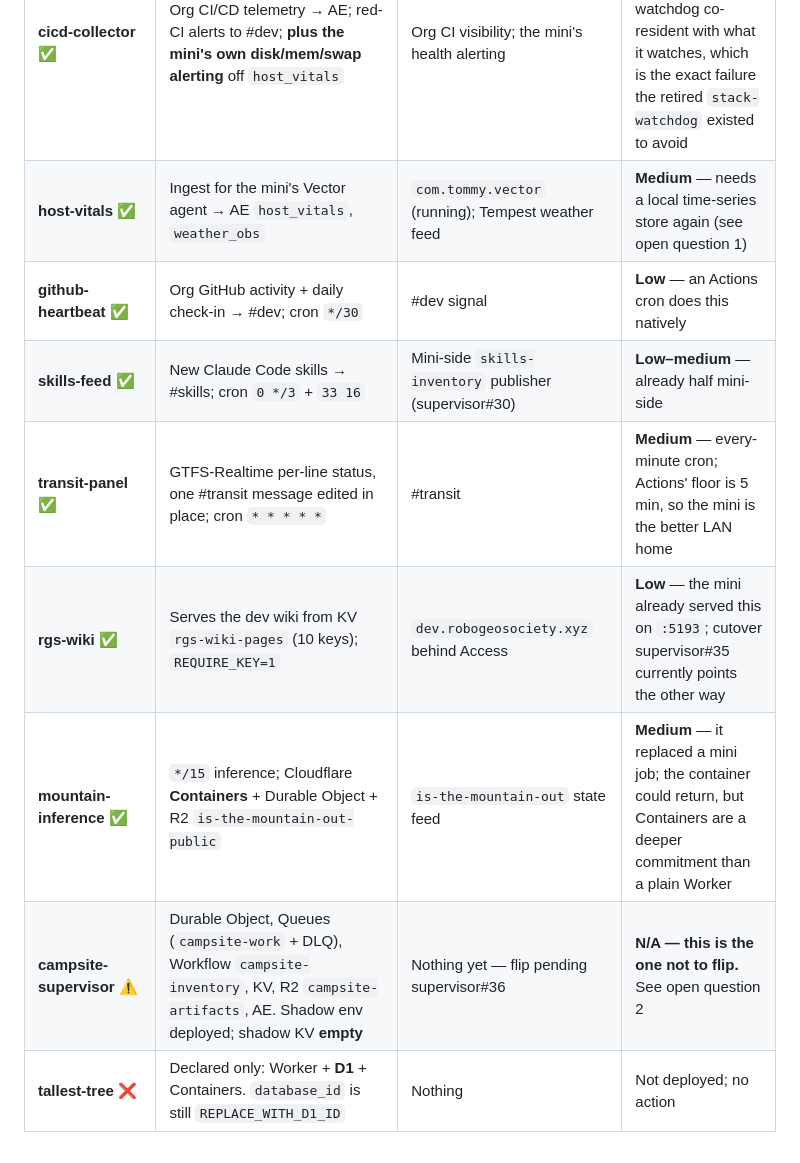
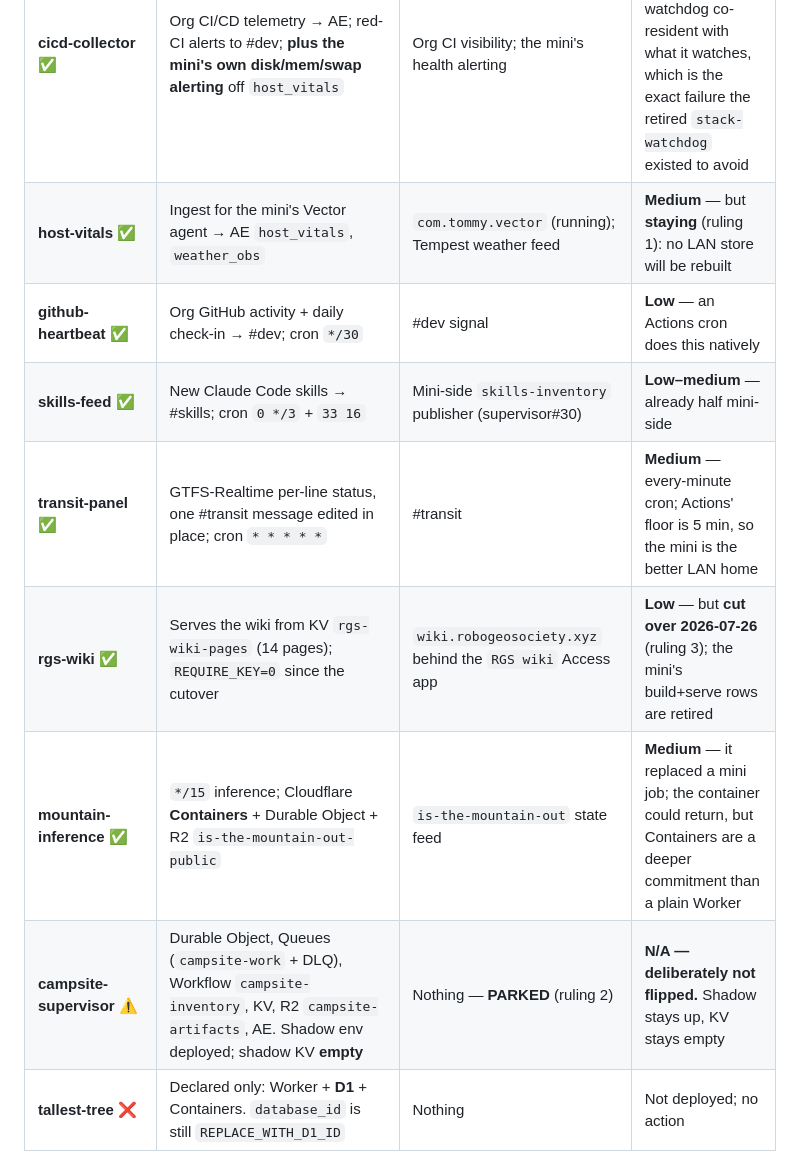
Before and after one commit to robogeosociety/robot-geographical-society, a Markdown page: docs/proposals/cloudflare-posture.md, the part around one of its changes. Rendered like a GitHub page.

```diff
--- a/docs/proposals/cloudflare-posture.md
+++ b/docs/proposals/cloudflare-posture.md
@@ -73,13 +78,13 @@ answerable from one place.
 | **deploy-gate** ✅ | Discord `/deploy approve` gate + `/notify` blocker lane; cron `17 * * * *` | Every gated deploy/apply lane (infra, tfvend, discobots, supervisor); agents posting blockers to #dev | **High** — needs a public endpoint to receive Discord interactions and GitHub webhooks; a LAN home means a tunnel, which is still Cloudflare |
 | **robot-geographical-society-backend** ✅ | `api.robogeosociety.xyz`; read API + durable collector. KV `CAMPSITES`, R2 `campsite-raw`/`campsite-vault`, 5 AE datasets, 2 Workflows | The rgs product frontend; Access SSO boundary | **Very high** — public product surface; Workflows and AE have no LAN equivalent |
 | **cicd-collector** ✅ | Org CI/CD telemetry → AE; red-CI alerts to #dev; **plus the mini's own disk/mem/swap alerting** off `host_vitals` | Org CI visibility; the mini's health alerting | **Medium-high** — moving it to the mini makes the watchdog co-resident with what it watches, which is the exact failure the retired `stack-watchdog` existed to avoid |
-| **host-vitals** ✅ | Ingest for the mini's Vector agent → AE `host_vitals`, `weather_obs` | `com.tommy.vector` (running); Tempest weather feed | **Medium** — needs a local time-series store again (see open question 1) |
+| **host-vitals** ✅ | Ingest for the mini's Vector agent → AE `host_vitals`, `weather_obs` | `com.tommy.vector` (running); Tempest weather feed | **Medium** — but **staying** (ruling 1): no LAN store will be rebuilt |
 | **github-heartbeat** ✅ | Org GitHub activity + daily check-in → #dev; cron `*/30` | #dev signal | **Low** — an Actions cron does this natively |
 | **skills-feed** ✅ | New Claude Code skills → #skills; cron `0 */3` + `33 16` | Mini-side `skills-inventory` publisher (supervisor#30) | **Low–medium** — already half mini-side |
 | **transit-panel** ✅ | GTFS-Realtime per-line status, one #transit message edited in place; cron `* * * * *` | #transit | **Medium** — every-minute cron; Actions' floor is 5 min, so the mini is the better LAN home |
-| **rgs-wiki** ✅ | Serves the dev wiki from KV `rgs-wiki-pages` (10 keys); `REQUIRE_KEY=1` | `dev.robogeosociety.xyz` behind Access | **Low** — the mini already served this on `:5193`; cutover supervisor#35 currently points the other way |
+| **rgs-wiki** ✅ | Serves the wiki from KV `rgs-wiki-pages` (14 pages); `REQUIRE_KEY=0` since the cutover | `wiki.robogeosociety.xyz` behind the `RGS wiki` Access app | **Low** — but **cut over 2026-07-26** (ruling 3); the mini's build+serve rows are retired |
 | **mountain-inference** ✅ | `*/15` inference; Cloudflare **Containers** + Durable Object + R2 `is-the-mountain-out-public` | `is-the-mountain-out` state feed | **Medium** — it replaced a mini job; the container could return, but Containers are a deeper commitment than a plain Worker |
-| **campsite-supervisor** ⚠️ | Durable Object, Queues (`campsite-work` + DLQ), Workflow `campsite-inventory`, KV, R2 `campsite-artifacts`, AE. Shadow env deployed; shadow KV **empty** | Nothing yet — flip pending supervisor#36 | **N/A — this is the one not to flip.** See open question 2 |
+| **campsite-supervisor** ⚠️ | Durable Object, Queues (`campsite-work` + DLQ), Workflow `campsite-inventory`, KV, R2 `campsite-artifacts`, AE. Shadow env deployed; shadow KV **empty** | Nothing — **PARKED** (ruling 2) | **N/A — deliberately not flipped.** Shadow stays up, KV stays empty |
 | **tallest-tree** ❌ | Declared only: Worker + **D1** + Containers. `database_id` is still `REPLACE_WITH_D1_ID` | Nothing | Not deployed; no action |
 
 ✅ confirmed live · ⚠️ deployed, not cut over · ❌ declared in code, not deployed
```
Also changed, not shown: other parts of docs/proposals/cloudflare-posture.md (+63 -44 lines), docs/proposals/cicd-everything.md (+6 -4 lines).
